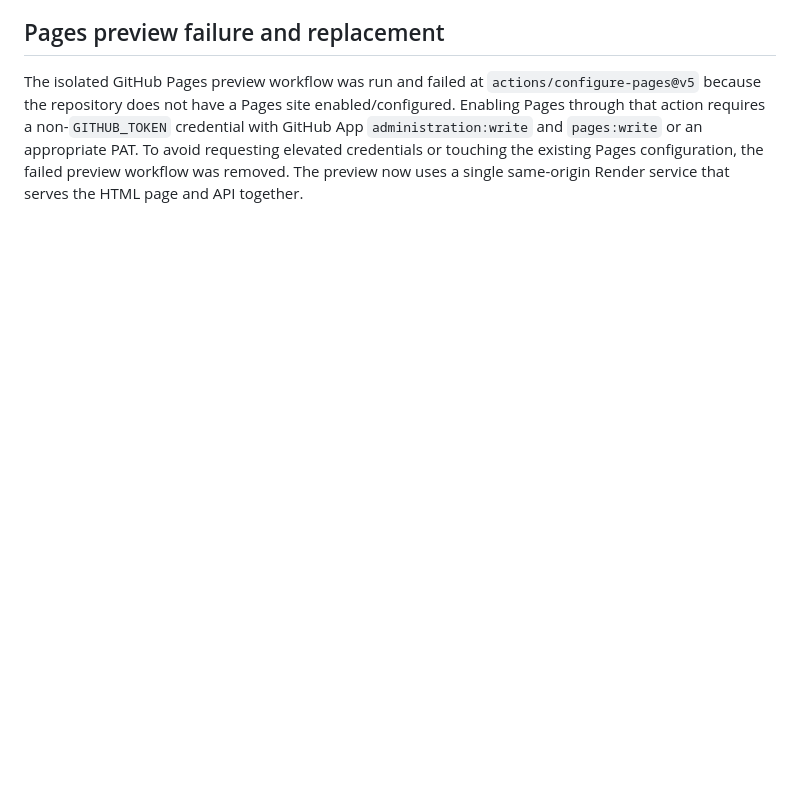
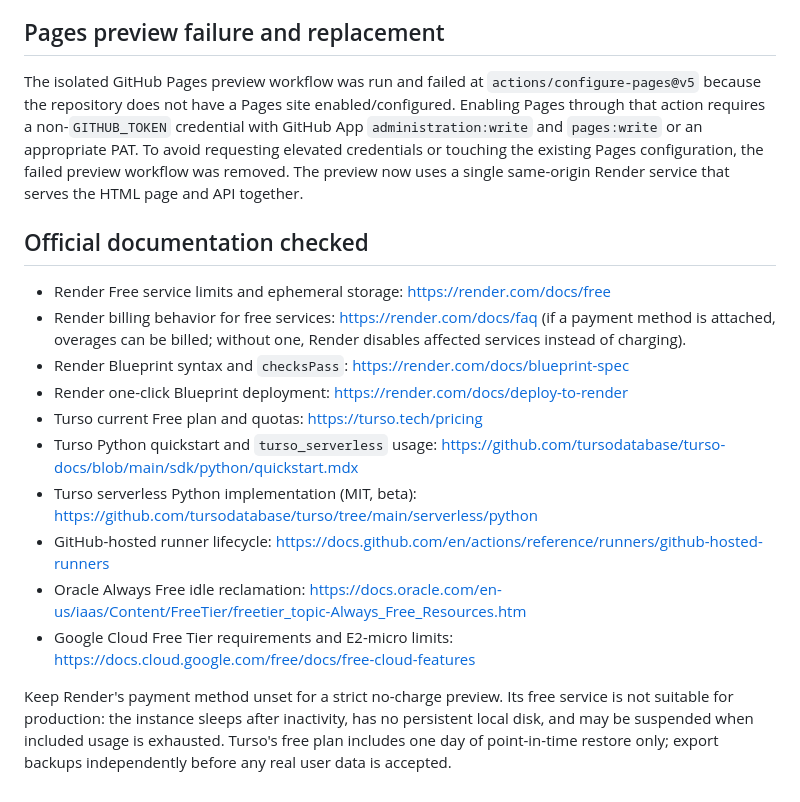
Before and after one commit to zopair/inwork, a Markdown page: docs/FREE_HOSTING_RESEARCH.md, the part around the change. Drawn GitHub-style; blank space fills up the shorter version.

Commit message:
Add official provider docs and free-tier safeguards

```diff
--- a/docs/FREE_HOSTING_RESEARCH.md
+++ b/docs/FREE_HOSTING_RESEARCH.md
@@ -82,3 +82,18 @@ Do not rewrite InWork around a new backend product yet. Keep the existing FastAP
 ## Pages preview failure and replacement
 
 The isolated GitHub Pages preview workflow was run and failed at `actions/configure-pages@v5` because the repository does not have a Pages site enabled/configured. Enabling Pages through that action requires a non-`GITHUB_TOKEN` credential with GitHub App `administration:write` and `pages:write` or an appropriate PAT. To avoid requesting elevated credentials or touching the existing Pages configuration, the failed preview workflow was removed. The preview now uses a single same-origin Render service that serves the HTML page and API together.
+
+## Official documentation checked
+
+- Render Free service limits and ephemeral storage: https://render.com/docs/free
+- Render billing behavior for free services: https://render.com/docs/faq (if a payment method is attached, overages can be billed; without one, Render disables affected services instead of charging).
+- Render Blueprint syntax and `checksPass`: https://render.com/docs/blueprint-spec
+- Render one-click Blueprint deployment: https://render.com/docs/deploy-to-render
+- Turso current Free plan and quotas: https://turso.tech/pricing
+- Turso Python quickstart and `turso_serverless` usage: https://github.com/tursodatabase/turso-docs/blob/main/sdk/python/quickstart.mdx
+- Turso serverless Python implementation (MIT, beta): https://github.com/tursodatabase/turso/tree/main/serverless/python
+- GitHub-hosted runner lifecycle: https://docs.github.com/en/actions/reference/runners/github-hosted-runners
+- Oracle Always Free idle reclamation: https://docs.oracle.com/en-us/iaas/Content/FreeTier/freetier_topic-Always_Free_Resources.htm
+- Google Cloud Free Tier requirements and E2-micro limits: https://docs.cloud.google.com/free/docs/free-cloud-features
+
+Keep Render's payment method unset for a strict no-charge preview. Its free service is not suitable for production: the instance sleeps after inactivity, has no persistent local disk, and may be suspended when included usage is exhausted. Turso's free plan includes one day of point-in-time restore only; export backups independently before any real user data is accepted.
```
